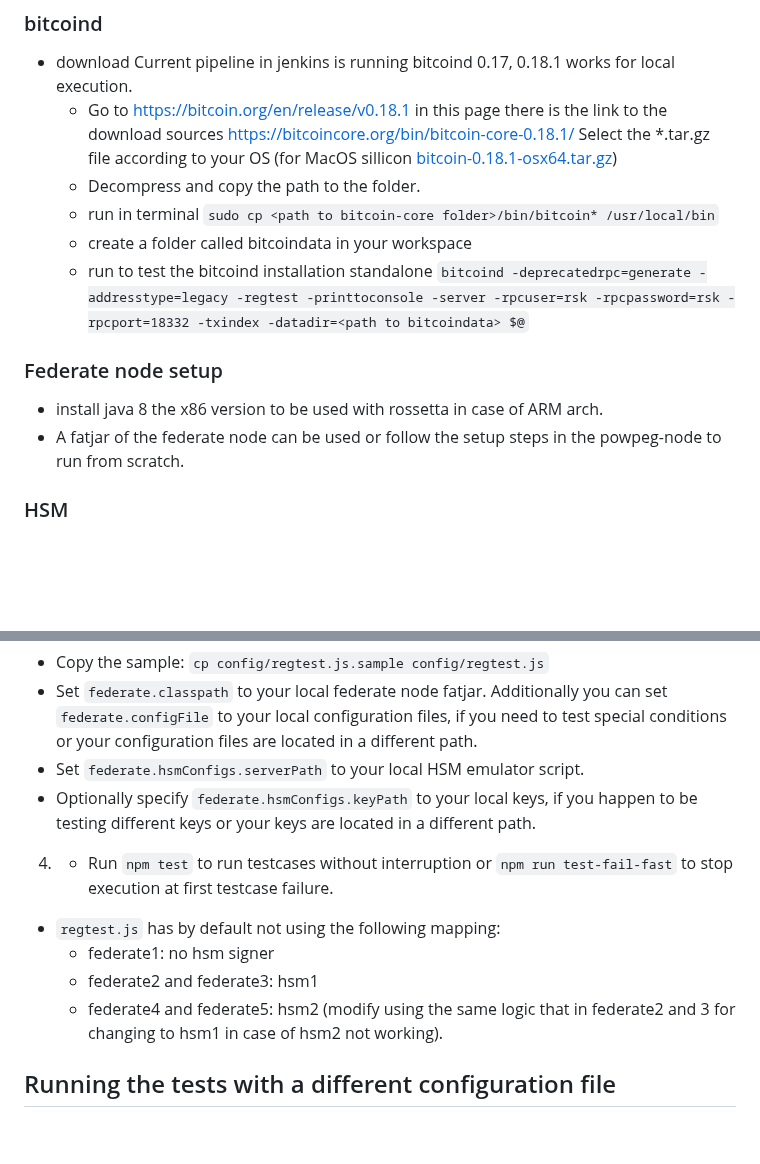
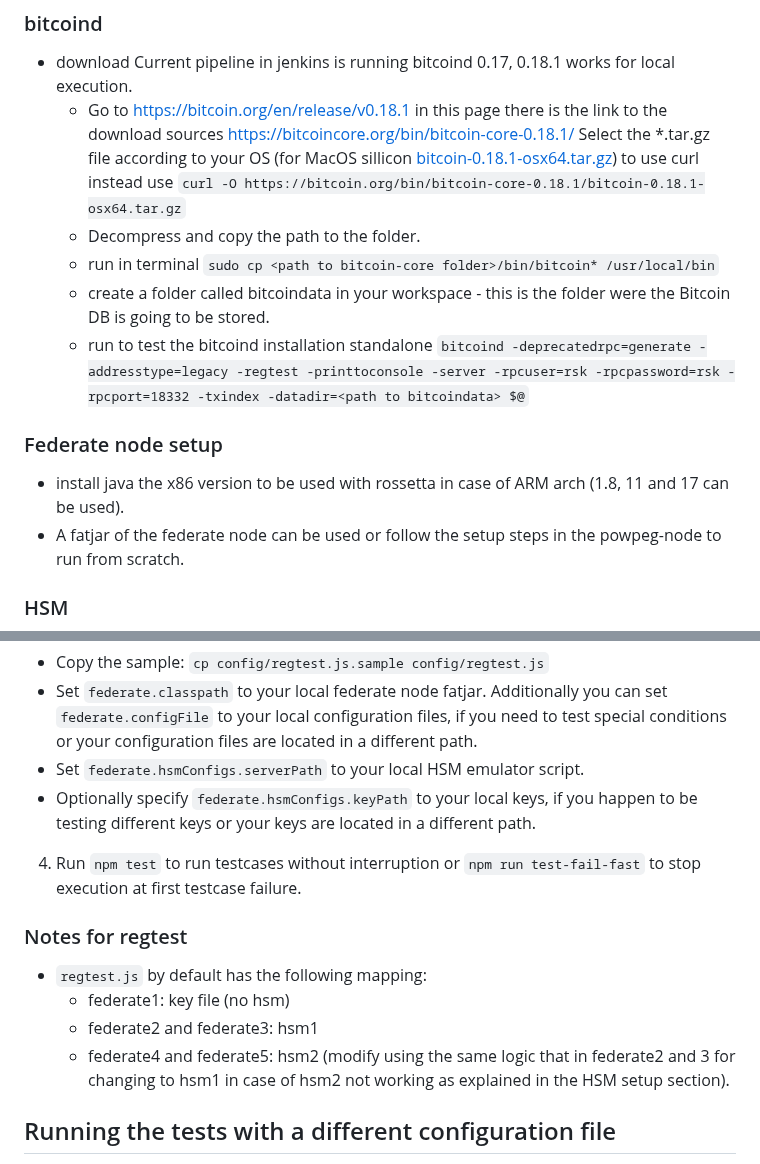
Before and after one commit to rsksmart/rootstock-integration-tests, a Markdown page: README.md, 2 parts joined by grey strips. Drawn GitHub-style; blank space fills up the shorter version.

Commit message:
adjust PR comments

```diff
--- a/README.md
+++ b/README.md
@@ -14,13 +14,14 @@ All private keys used in the library are for testing only and not used in any pr
   - Go to https://bitcoin.org/en/release/v0.18.1 in this page there is the link to the download sources
   https://bitcoincore.org/bin/bitcoin-core-0.18.1/
   Select the *.tar.gz file according to your OS (for MacOS sillicon [bitcoin-0.18.1-osx64.tar.gz](https://bitcoincore.org/bin/bitcoin-core-0.18.1/bitcoin-0.18.1-osx64.tar.gz))
+    to use curl instead use `curl -O https://bitcoin.org/bin/bitcoin-core-0.18.1/bitcoin-0.18.1-osx64.tar.gz`
   - Decompress and copy the path to the folder.
   - run in terminal `sudo cp <path to bitcoin-core folder>/bin/bitcoin* /usr/local/bin`
-  - create a folder called bitcoindata in your workspace
+  - create a folder called bitcoindata in your workspace - this is the folder were the Bitcoin DB is going to be stored.
   - run to test the bitcoind installation standalone `bitcoind -deprecatedrpc=generate -addresstype=legacy -regtest -printtoconsole -server -rpcuser=rsk -rpcpassword=rsk -rpcport=18332 -txindex -datadir=<path to bitcoindata> $@`
 
 ### Federate node setup
-- install java 8 the x86 version to be used with rossetta in case of ARM arch.
+- install java the x86 version to be used with rossetta in case of ARM arch (1.8, 11 and 17 can be used).
 - A fatjar of the federate node can be used or follow the setup steps in the powpeg-node to run from scratch.
 
 
@@ -67,12 +68,13 @@ const customLogbackFile5 = federatesLogbackPath + 'logback-fed5.xml';
   - Set `federate.classpath` to your local federate node fatjar. Additionally you can set `federate.configFile` to your local configuration files, if you need to test special conditions or your configuration files are located in a different path.
   - Set `federate.hsmConfigs.serverPath` to your local HSM emulator script.
   - Optionally specify `federate.hsmConfigs.keyPath` to your local keys, if you happen to be testing different keys or your keys are located in a different path.
-4.
-	-  Run `npm test` to run testcases without interruption or `npm run test-fail-fast` to stop execution at first testcase failure.
-  - `regtest.js` has by default not using the following mapping:
-    - federate1: no hsm signer
+4. Run `npm test` to run testcases without interruption or `npm run test-fail-fast` to stop execution at first testcase failure.
+
+### Notes for regtest
+- `regtest.js` by default has the following mapping:
+    - federate1: key file (no hsm)
     - federate2 and federate3: hsm1
-    - federate4 and federate5: hsm2 (modify using the same logic that in federate2 and 3 for changing to hsm1 in case of hsm2 not working).
+    - federate4 and federate5: hsm2 (modify using the same logic that in federate2 and 3 for changing to hsm1 in case of hsm2 not working as explained in the HSM setup section).
 
 
 ## Running the tests with a different configuration file
```
